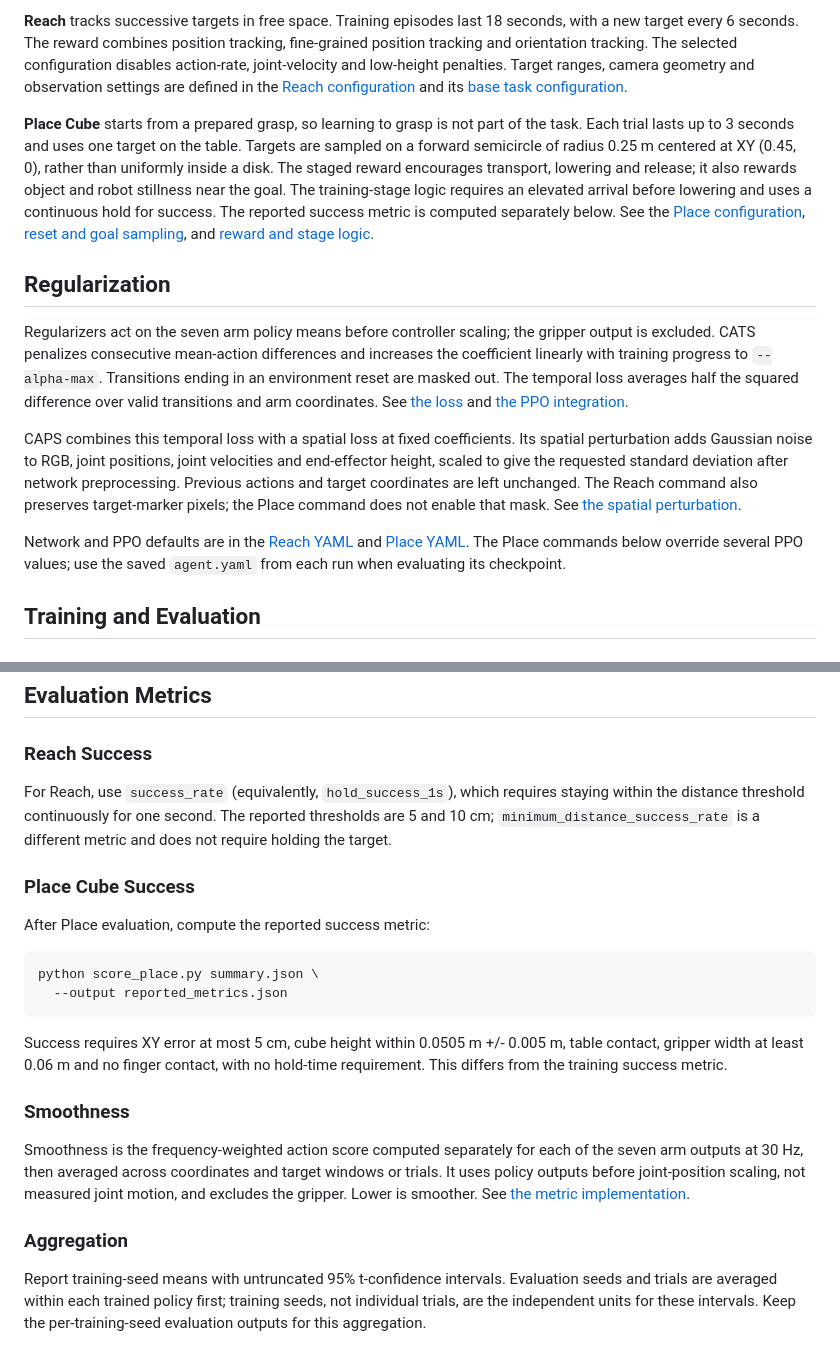
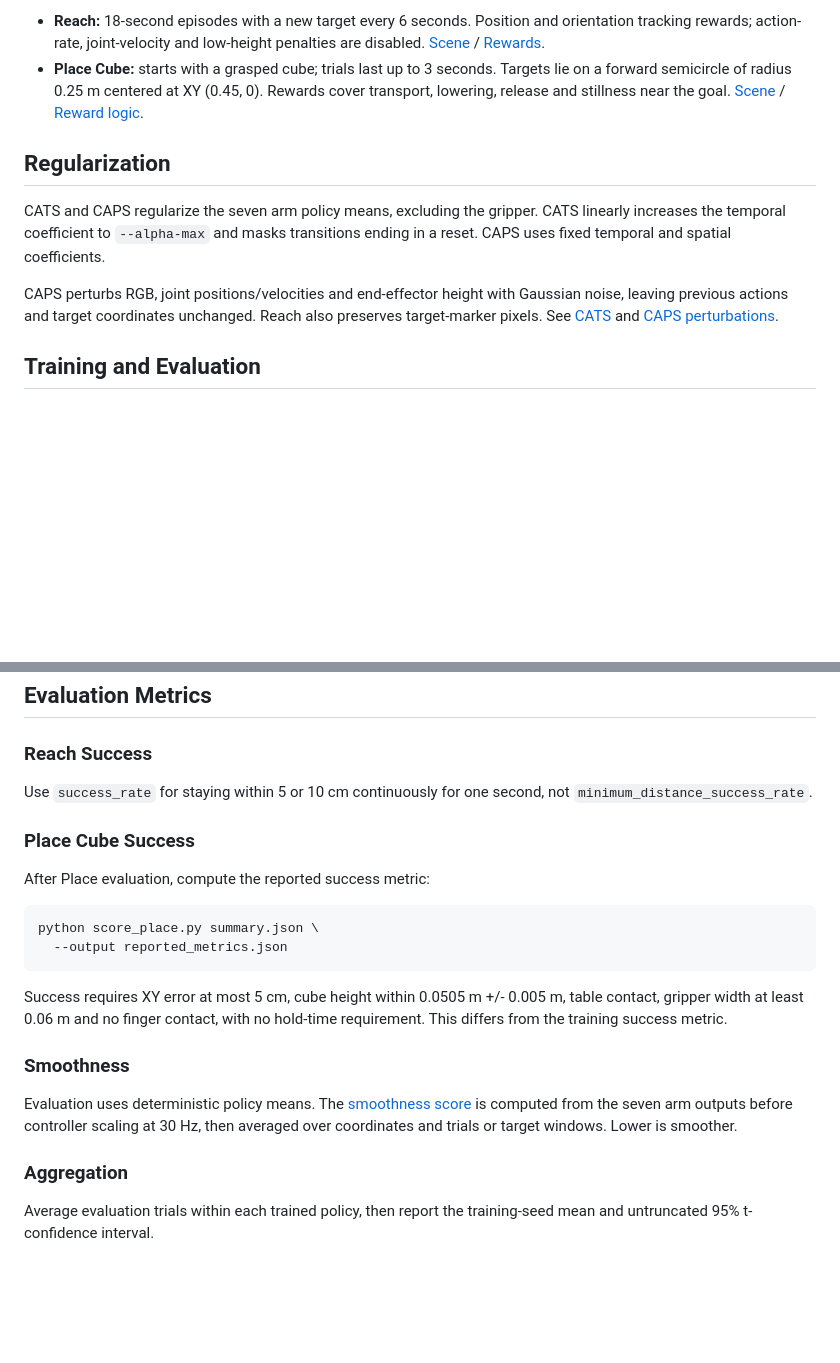
Before and after one commit to dmach1ne/CATS, a Markdown page: robotics_sim/README.md, 2 parts joined by grey strips. GitHub-like rendering; blank space fills up the shorter version.

```diff
--- a/robotics_sim/README.md
+++ b/robotics_sim/README.md
@@ -117,40 +85,22 @@ layout when reproducing these commands. See the [Reach scene configuration][reac
 
-**Reach** tracks successive targets in free space. Training episodes last
-18 seconds, with a new target every 6 seconds. The reward combines position
-tracking, fine-grained position tracking and orientation tracking. The selected
-configuration disables action-rate, joint-velocity and low-height penalties.
-Target ranges, camera geometry and observation settings are defined in the
-[Reach configuration][reach-config] and its [base task configuration][reach-base].
-
-**Place Cube** starts from a prepared grasp, so learning to grasp is not part of
-the task. Each trial lasts up to 3 seconds and uses one target on the table.
-Targets are sampled on a forward semicircle of radius 0.25 m centered at
-XY (0.45, 0), rather than uniformly inside a disk. The staged reward encourages
-transport, lowering and release; it also rewards object and robot stillness
-near the goal. The training-stage logic requires an elevated arrival before
-lowering and uses a continuous hold for success. The reported success metric
-is computed separately below. See the [Place configuration][place-config],
-[reset and goal sampling][placement], and [reward and stage logic][placement-math].
+- **Reach:** 18-second episodes with a new target every 6 seconds. Position
+  and orientation tracking rewards; action-rate, joint-velocity and low-height
+  penalties are disabled. [Scene][reach-scene] / [Rewards][reach-base].
+- **Place Cube:** starts with a grasped cube; trials last up to 3 seconds.
+  Targets lie on a forward semicircle of radius 0.25 m centered at XY (0.45, 0).
+  Rewards cover transport, lowering, release and stillness near the goal.
+  [Scene][place-config] / [Reward logic][placement-math].
 
 ## Regularization
 
-Regularizers act on the seven arm policy means before controller scaling;
-the gripper output is excluded. CATS penalizes consecutive mean-action
-differences and increases the coefficient linearly with training progress to
-`--alpha-max`. Transitions ending in an environment reset are masked out.
-The temporal loss averages half the squared difference over valid transitions
-and arm coordinates. See [the loss][cats-loss] and [the PPO integration][cats-agent].
+CATS and CAPS regularize the seven arm policy means, excluding the gripper.
+CATS linearly increases the temporal coefficient to `--alpha-max` and masks
+transitions ending in a reset. CAPS uses fixed temporal and spatial coefficients.
 
-CAPS combines this temporal loss with a spatial loss at fixed coefficients.
-Its spatial perturbation adds Gaussian noise to RGB, joint positions, joint
-velocities and end-effector height, scaled to give the requested standard
-deviation after network preprocessing. Previous actions and target coordinates
-are left unchanged. The Reach command also preserves target-marker pixels;
-the Place command does not enable that mask. See [the spatial perturbation][caps-loss].
-
-Network and PPO defaults are in the [Reach YAML][reach-agent] and
-[Place YAML][place-agent]. The Place commands below override several PPO values;
-use the saved `agent.yaml` from each run when evaluating its checkpoint.
+CAPS perturbs RGB, joint positions/velocities and end-effector height with
+Gaussian noise, leaving previous actions and target coordinates unchanged.
+Reach also preserves target-marker pixels. See [CATS][cats-agent] and
+[CAPS perturbations][caps-loss].
 
 ## Training and Evaluation
 
@@ -307,11 +257,8 @@ python scripts/evaluation/eval_transport10_parallel.py \
 
 ### Reach Success
 
-For Reach, use `success_rate`
-(equivalently, `hold_success_1s`), which requires staying within the distance
-threshold continuously for one second. The reported thresholds are 5 and
-10 cm; `minimum_distance_success_rate` is a different metric and does not
-require holding the target.
+Use `success_rate` for staying within 5 or 10 cm continuously for one second,
+not `minimum_distance_success_rate`.
 
 ### Place Cube Success
 
@@ -328,18 +275,14 @@ hold-time requirement. This differs from the training success metric.
 
 ### Smoothness
 
-Smoothness is the frequency-weighted action score computed separately for
-each of the seven arm outputs at 30 Hz, then averaged across coordinates and
-target windows or trials. It uses policy outputs before joint-position
-scaling, not measured joint motion, and excludes the gripper. Lower is smoother.
-See [the metric implementation][metrics].
+Evaluation uses deterministic policy means. The [smoothness score][metrics]
+is computed from the seven arm outputs before controller scaling at 30 Hz,
+then averaged over coordinates and trials or target windows. Lower is smoother.
 
 ### Aggregation
 
-Report training-seed means with untruncated 95% t-confidence intervals.
-Evaluation seeds and trials are averaged within each trained policy first;
-training seeds, not individual trials, are the independent units for these
-intervals. Keep the per-training-seed evaluation outputs for this aggregation.
+Average evaluation trials within each trained policy, then report the
+training-seed mean and untruncated 95% t-confidence interval.
 
 [azimi]: https://arxiv.org/abs/2606.18594
 [observations]: source/er_isaac/er_isaac/tasks/manager_based/er_isaac/mdp/observation.py
```
Also changed, not shown: other parts of robotics_sim/README.md (+27 -62 lines).
